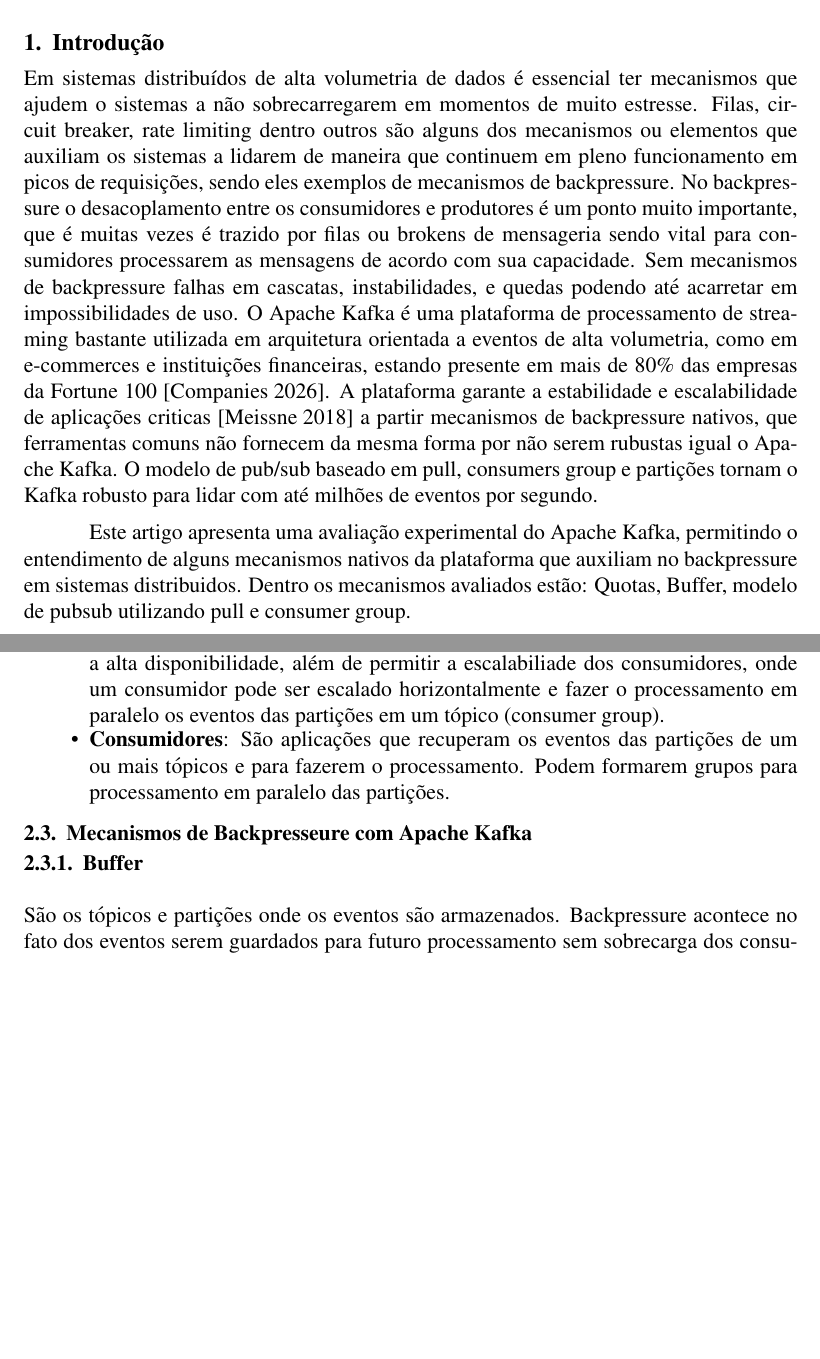
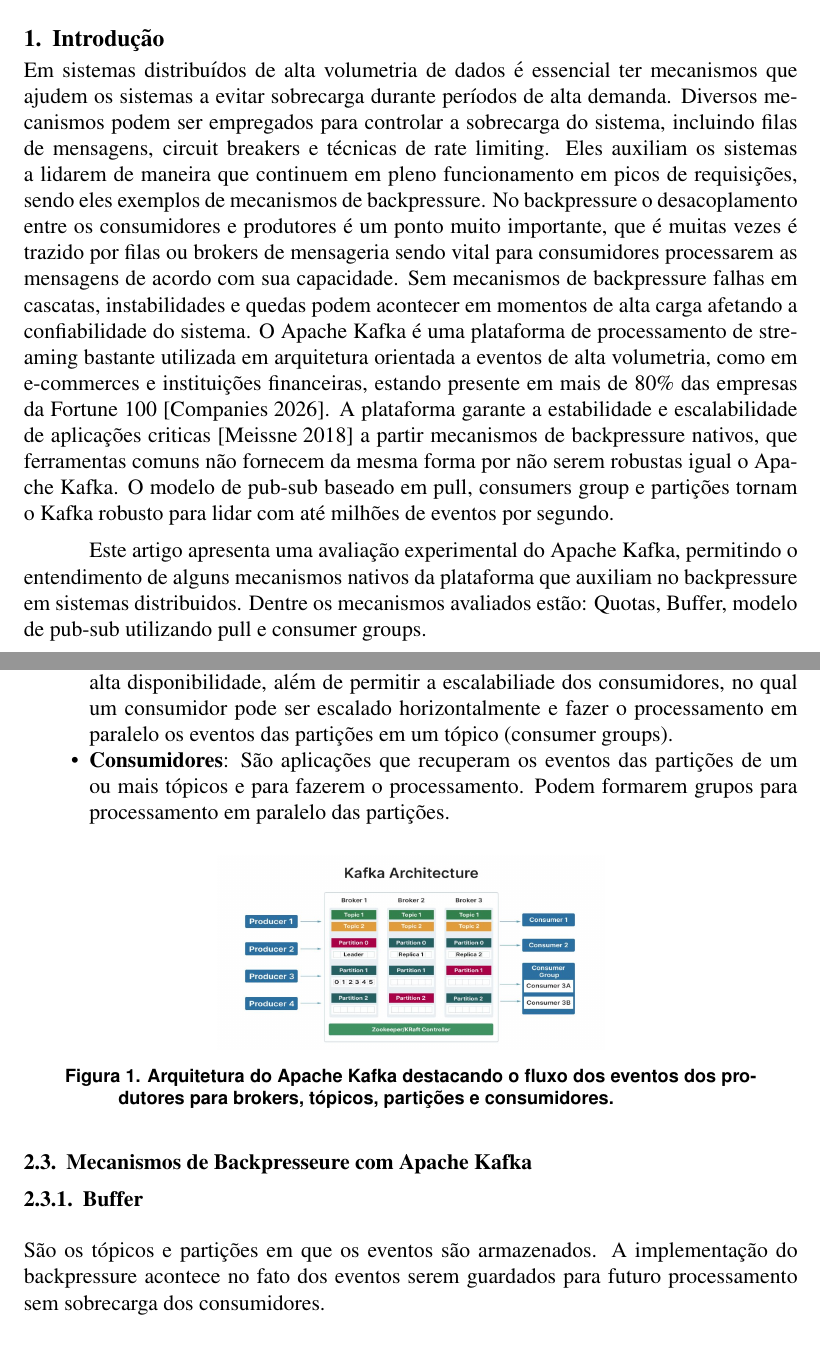
Before and after one commit to 1Wggb1/ufabc-tcc-apache-kafka, a LaTeX thesis (latex-template/tcc.tex): two parts of pages 1 and 4 of 5, joined at a grey line, cut so that both start at the same text, the shorter picture padded with empty space. Compiled offline with pdfLaTeX.

Commit message:
Revisão 1 - Melhorias na fluidez do texto; remoção de referência não academicas (geeksforgeeks); adiciona imagem sobre arquitetura do kafka; inicio da correção de misconcepts sobre buffer e backpressure; correção de palavras

```diff
--- a/latex-template/tcc.tex
+++ b/latex-template/tcc.tex
@@ -35,9 +35,9 @@
 
   \section{Introdução}
 
-  Em sistemas distribuídos de alta volumetria de dados é essencial ter mecanismos que ajudem o sistemas a não sobrecarregarem em momentos de muito estresse. Filas, circuit breaker, rate limiting dentro outros são alguns dos mecanismos ou elementos que auxiliam os sistemas a lidarem de maneira que continuem em pleno funcionamento em picos de requisições, sendo eles exemplos de mecanismos de backpressure. No backpressure o desacoplamento entre os consumidores e produtores é um ponto muito importante, que é muitas vezes é trazido por filas ou brokens de mensageria sendo vital para consumidores processarem as mensagens de acordo com sua capacidade. Sem mecanismos de backpressure falhas em cascatas, instabilidades, e quedas podendo até acarretar em impossibilidades de uso. O Apache Kafka é uma plataforma de processamento de streaming bastante utilizada em arquitetura orientada a eventos de alta volumetria, como em e-commerces e instituições financeiras, estando presente em mais de 80\% das empresas da Fortune 100  \cite{apachekafka:2026}. A plataforma garante a estabilidade e escalabilidade de aplicações criticas \cite{meissne:2018} a partir mecanismos de backpressure nativos, que ferramentas comuns não fornecem da mesma forma por não serem rubustas igual o Apache Kafka. O modelo de pub/sub baseado em pull, consumers group e partições tornam o Kafka robusto para lidar com até milhões de eventos por segundo.
+  Em sistemas distribuídos de alta volumetria de dados é essencial ter mecanismos que ajudem os sistemas a evitar sobrecarga durante períodos de alta demanda. Diversos mecanismos podem ser empregados para controlar a sobrecarga do sistema, incluindo filas de mensagens, circuit breakers e técnicas de rate limiting. Eles auxiliam os sistemas a lidarem de maneira que continuem em pleno funcionamento em picos de requisições, sendo eles exemplos de mecanismos de backpressure. No backpressure o desacoplamento entre os consumidores e produtores é um ponto muito importante, que é muitas vezes é trazido por filas ou brokers de mensageria sendo vital para consumidores processarem as mensagens de acordo com sua capacidade. Sem mecanismos de backpressure falhas em cascatas, instabilidades e quedas podem acontecer em momentos de alta carga afetando a confiabilidade do sistema. O Apache Kafka é uma plataforma de processamento de streaming bastante utilizada em arquitetura orientada a eventos de alta volumetria, como em e-commerces e instituições financeiras, estando presente em mais de 80\% das empresas da Fortune 100 \cite{apachekafka:2026}. A plataforma garante a estabilidade e escalabilidade de aplicações criticas \cite{meissne:2018} a partir mecanismos de backpressure nativos, que ferramentas comuns não fornecem da mesma forma por não serem robustas igual o Apache Kafka. O modelo de pub-sub baseado em pull, consumers group e partições tornam o Kafka robusto para lidar com até milhões de eventos por segundo.
 
-  Este artigo apresenta uma avaliação experimental do Apache Kafka, permitindo o entendimento de alguns mecanismos nativos da plataforma que auxiliam no backpressure em sistemas distribuidos. Dentro os mecanismos avaliados estão: Quotas, Buffer, modelo de pubsub utilizando pull e consumer group.
+  Este artigo apresenta uma avaliação experimental do Apache Kafka, permitindo o entendimento de alguns mecanismos nativos da plataforma que auxiliam no backpressure em sistemas distribuidos. Dentre os mecanismos avaliados estão: Quotas, Buffer, modelo de pub-sub utilizando pull e consumer groups.
 
   \section{Revisão da Literatura} \label{sec:firstpage}
 
@@ -68,15 +68,22 @@
     \item \textbf{Brokers}: São servidores responsáveis pela persistência dos eventos ou gerenciamento de metadados do cluster;
     \item \textbf{Produtores}: São aplicações responsáveis por gerarem eventos e encaminharem para os tópicos dos brokers de um cluster;
     \item \textbf{Tópicos}: São divisões lógicas responsáveis por armazenar eventos de um mesmo tipo. Cada tópico pode possuir várias partições;
-    \item \textbf{Partições}: São divisões de um tópico que armazenam eventos de forma ordenada e imutável. Permite a replicação dos eventos em diversos brokers garantiando a alta disponibilidade, além de permitir a escalabiliade dos consumidores, onde um consumidor pode ser escalado horizontalmente e fazer o processamento em paralelo os eventos das partições em um tópico (consumer group).
+    \item \textbf{Partições}: São divisões de um tópico que armazenam eventos de forma ordenada e imutável. Permite a replicação dos eventos em diversos brokers garantiando a alta disponibilidade, além de permitir a escalabiliade dos consumidores, no qual um consumidor pode ser escalado horizontalmente e fazer o processamento em paralelo os eventos das partições em um tópico (consumer groups).
     \item \textbf{Consumidores}: São aplicações que recuperam os eventos das partições de um ou mais tópicos e para fazerem o processamento. Podem formarem grupos para processamento em paralelo das partições.
   \end{itemize}
+
+  \begin{figure}[htbp]
+    \centering
+    \includegraphics[width=0.5\textwidth]{kafka-architecture.jpg}
+    \caption{Arquitetura do Apache Kafka destacando o fluxo dos eventos dos produtores para brokers, tópicos, partições e consumidores.}
+    \label{fig:kafkaarchitecture}
+  \end{figure}
 
 
   \subsection{Mecanismos de Backpresseure com Apache Kafka}
 
   \subsubsection{Buffer}
-  São os tópicos e partições onde os eventos são armazenados. Backpressure acontece no fato dos eventos serem guardados para futuro processamento sem sobrecarga dos consumidores.
+  São os tópicos e partições em que os eventos são armazenados. A implementação do backpressure acontece no fato dos eventos serem guardados para futuro processamento sem sobrecarga dos consumidores.
 
   \subsubsection{Quotas}
   Quotas no Kafka que permite especificar um limite máximo em Bytes para produtores ou clientes por segundos, evitando sobrecarga dos brokers por consumidores ou produtores únicos.
```
Also changed, not shown: latex-template/sbc-template.bib (+0 -10 lines), latex-template/kafka-architecture.jpg (added), latex-template/tcc.tex (16 more changed lines).
